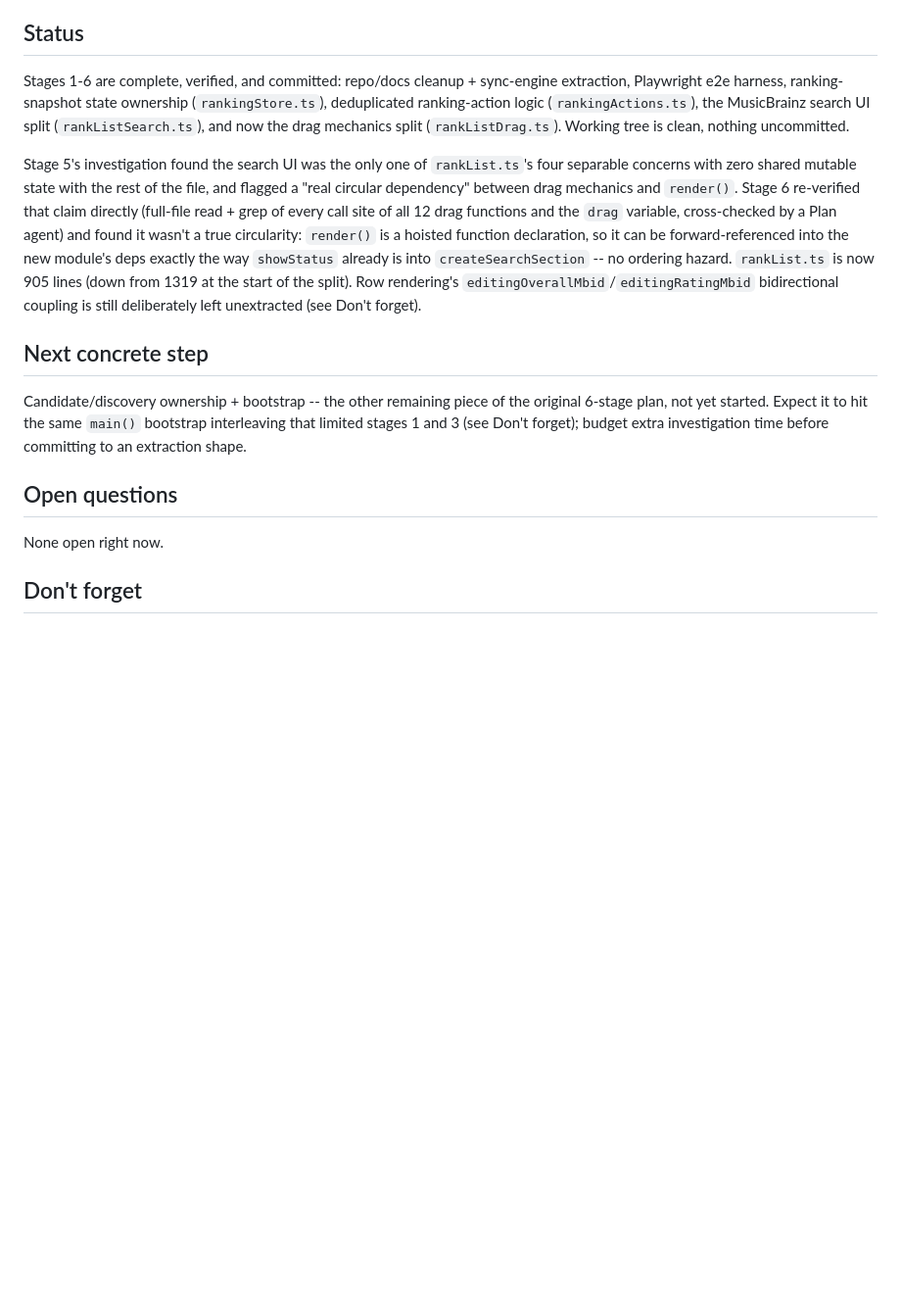
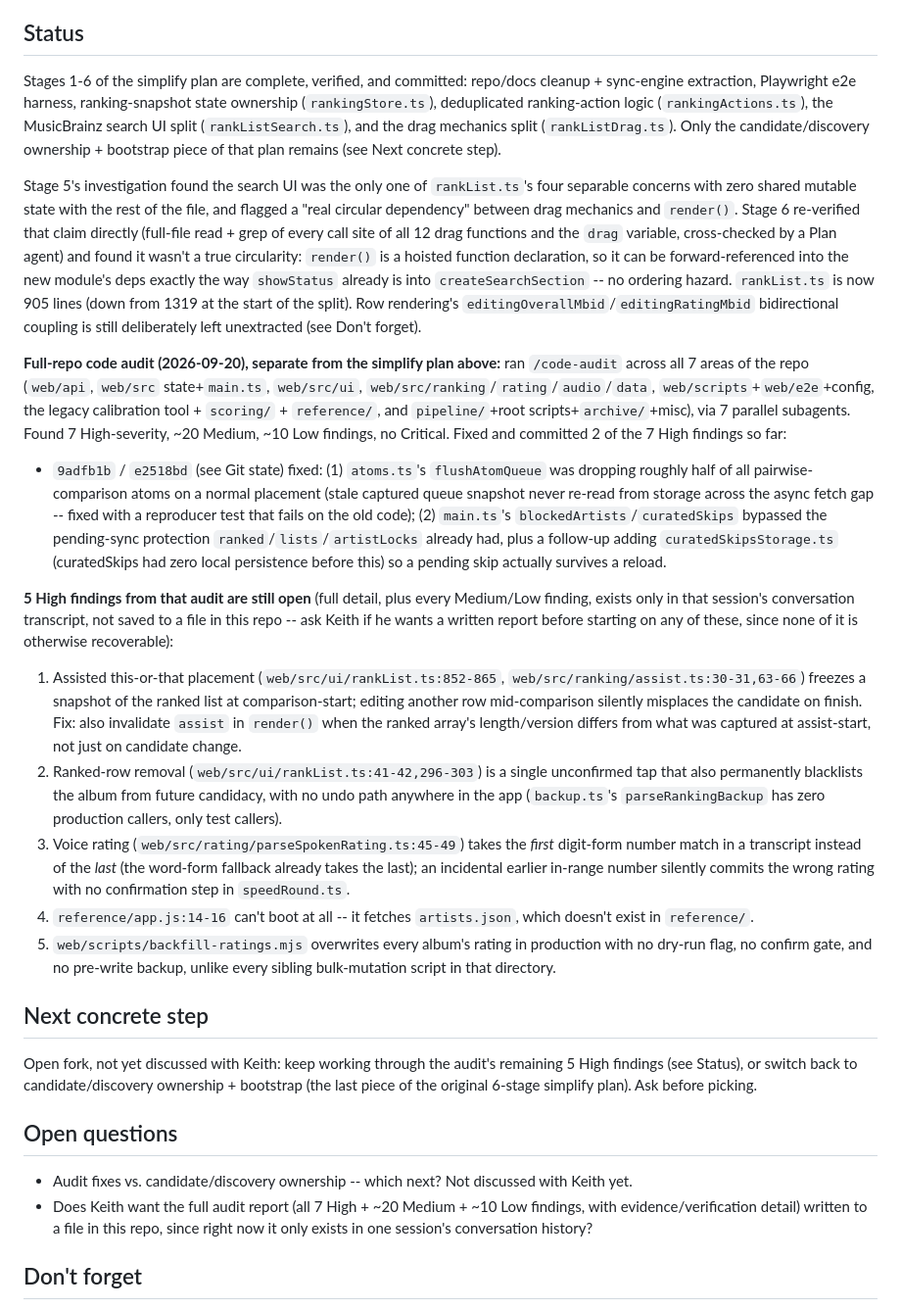
Before and after one commit to k-obrien17/album-case, a Markdown page: HANDOFF.md, the part around one of its changes. Shown at 98% size. GitHub-like rendering; blank space fills up the shorter version.

Commit message:
chore: update handoff
Co-Authored-By: Claude Sonnet 5 <noreply@anthropic.com>
Claude-Session: https://claude.ai/code/session_011Ai4rR8226DEBqRWeQ4Enj

```diff
--- a/HANDOFF.md
+++ b/HANDOFF.md
@@ -4,15 +4,26 @@
 Simplify Album Case (clear state ownership, deduplicated ranking-action logic, targeted `rankList.ts` split) per the owner's revised 6-stage plan, ahead of a separate future multi-tenant project (a second person's own ranked list, explicitly out of scope for now).
 
 ## Status
-Stages 1-6 are complete, verified, and committed: repo/docs cleanup + sync-engine extraction, Playwright e2e harness, ranking-snapshot state ownership (`rankingStore.ts`), deduplicated ranking-action logic (`rankingActions.ts`), the MusicBrainz search UI split (`rankListSearch.ts`), and now the drag mechanics split (`rankListDrag.ts`). Working tree is clean, nothing uncommitted.
+Stages 1-6 of the simplify plan are complete, verified, and committed: repo/docs cleanup + sync-engine extraction, Playwright e2e harness, ranking-snapshot state ownership (`rankingStore.ts`), deduplicated ranking-action logic (`rankingActions.ts`), the MusicBrainz search UI split (`rankListSearch.ts`), and the drag mechanics split (`rankListDrag.ts`). Only the candidate/discovery ownership + bootstrap piece of that plan remains (see Next concrete step).
 
 Stage 5's investigation found the search UI was the only one of `rankList.ts`'s four separable concerns with zero shared mutable state with the rest of the file, and flagged a "real circular dependency" between drag mechanics and `render()`. Stage 6 re-verified that claim directly (full-file read + grep of every call site of all 12 drag functions and the `drag` variable, cross-checked by a Plan agent) and found it wasn't a true circularity: `render()` is a hoisted function declaration, so it can be forward-referenced into the new module's deps exactly the way `showStatus` already is into `createSearchSection` -- no ordering hazard. `rankList.ts` is now 905 lines (down from 1319 at the start of the split). Row rendering's `editingOverallMbid`/`editingRatingMbid` bidirectional coupling is still deliberately left unextracted (see Don't forget).
 
+**Full-repo code audit (2026-09-20), separate from the simplify plan above:** ran `/code-audit` across all 7 areas of the repo (`web/api`, `web/src` state+`main.ts`, `web/src/ui`, `web/src/ranking`/`rating`/`audio`/`data`, `web/scripts`+`web/e2e`+config, the legacy calibration tool + `scoring/` + `reference/`, and `pipeline/`+root scripts+`archive/`+misc), via 7 parallel subagents. Found 7 High-severity, ~20 Medium, ~10 Low findings, no Critical. Fixed and committed 2 of the 7 High findings so far:
+- `9adfb1b` / `e2518bd` (see Git state) fixed: (1) `atoms.ts`'s `flushAtomQueue` was dropping roughly half of all pairwise-comparison atoms on a normal placement (stale captured queue snapshot never re-read from storage across the async fetch gap -- fixed with a reproducer test that fails on the old code); (2) `main.ts`'s `blockedArtists`/`curatedSkips` bypassed the pending-sync protection `ranked`/`lists`/`artistLocks` already had, plus a follow-up adding `curatedSkipsStorage.ts` (curatedSkips had zero local persistence before this) so a pending skip actually survives a reload.
+
+**5 High findings from that audit are still open** (full detail, plus every Medium/Low finding, exists only in that session's conversation transcript, not saved to a file in this repo -- ask Keith if he wants a written report before starting on any of these, since none of it is otherwise recoverable):
+1. Assisted this-or-that placement (`web/src/ui/rankList.ts:852-865`, `web/src/ranking/assist.ts:30-31,63-66`) freezes a snapshot of the ranked list at comparison-start; editing another row mid-comparison silently misplaces the candidate on finish. Fix: also invalidate `assist` in `render()` when the ranked array's length/version differs from what was captured at assist-start, not just on candidate change.
+2. Ranked-row removal (`web/src/ui/rankList.ts:41-42,296-303`) is a single unconfirmed tap that also permanently blacklists the album from future candidacy, with no undo path anywhere in the app (`backup.ts`'s `parseRankingBackup` has zero production callers, only test callers).
+3. Voice rating (`web/src/rating/parseSpokenRating.ts:45-49`) takes the *first* digit-form number match in a transcript instead of the *last* (the word-form fallback already takes the last); an incidental earlier in-range number silently commits the wrong rating with no confirmation step in `speedRound.ts`.
+4. `reference/app.js:14-16` can't boot at all -- it fetches `artists.json`, which doesn't exist in `reference/`.
+5. `web/scripts/backfill-ratings.mjs` overwrites every album's rating in production with no dry-run flag, no confirm gate, and no pre-write backup, unlike every sibling bulk-mutation script in that directory.
+
 ## Next concrete step
-Candidate/discovery ownership + bootstrap -- the other remaining piece of the original 6-stage plan, not yet started. Expect it to hit the same `main()` bootstrap interleaving that limited stages 1 and 3 (see Don't forget); budget extra investigation time before committing to an extraction shape.
+Open fork, not yet discussed with Keith: keep working through the audit's remaining 5 High findings (see Status), or switch back to candidate/discovery ownership + bootstrap (the last piece of the original 6-stage simplify plan). Ask before picking.
 
 ## Open questions
-None open right now.
+- Audit fixes vs. candidate/discovery ownership -- which next? Not discussed with Keith yet.
+- Does Keith want the full audit report (all 7 High + ~20 Medium + ~10 Low findings, with evidence/verification detail) written to a file in this repo, since right now it only exists in one session's conversation history?
 
 ## Don't forget
 - `web/scripts/refresh-keithrobrien-collect.mjs` is tracked (commit `4f17298`, unrelated daily keithrobrien.com refresh job) -- don't fold changes to it into this task's commits.
```
Also changed, not shown: other parts of HANDOFF.md (+3 -2 lines).
